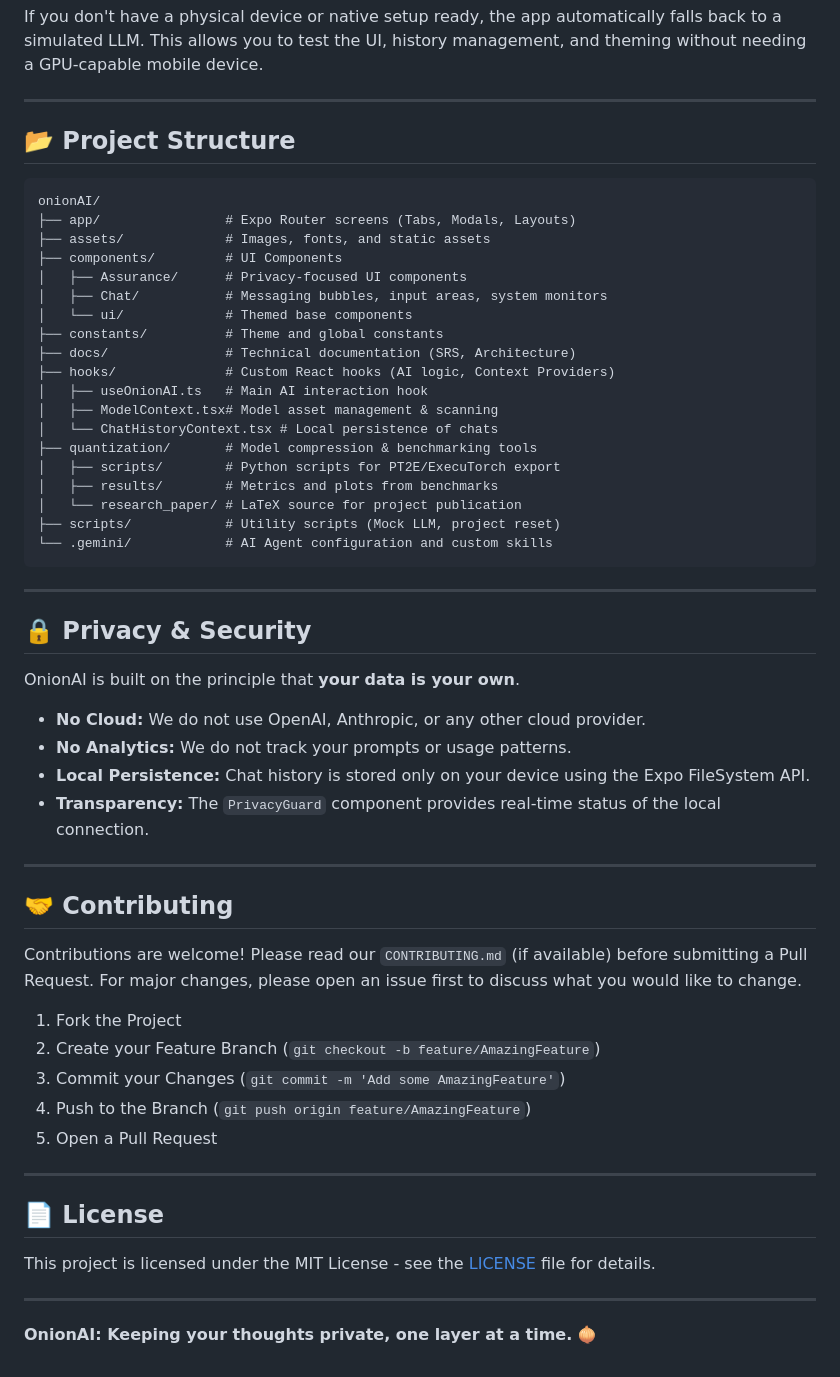
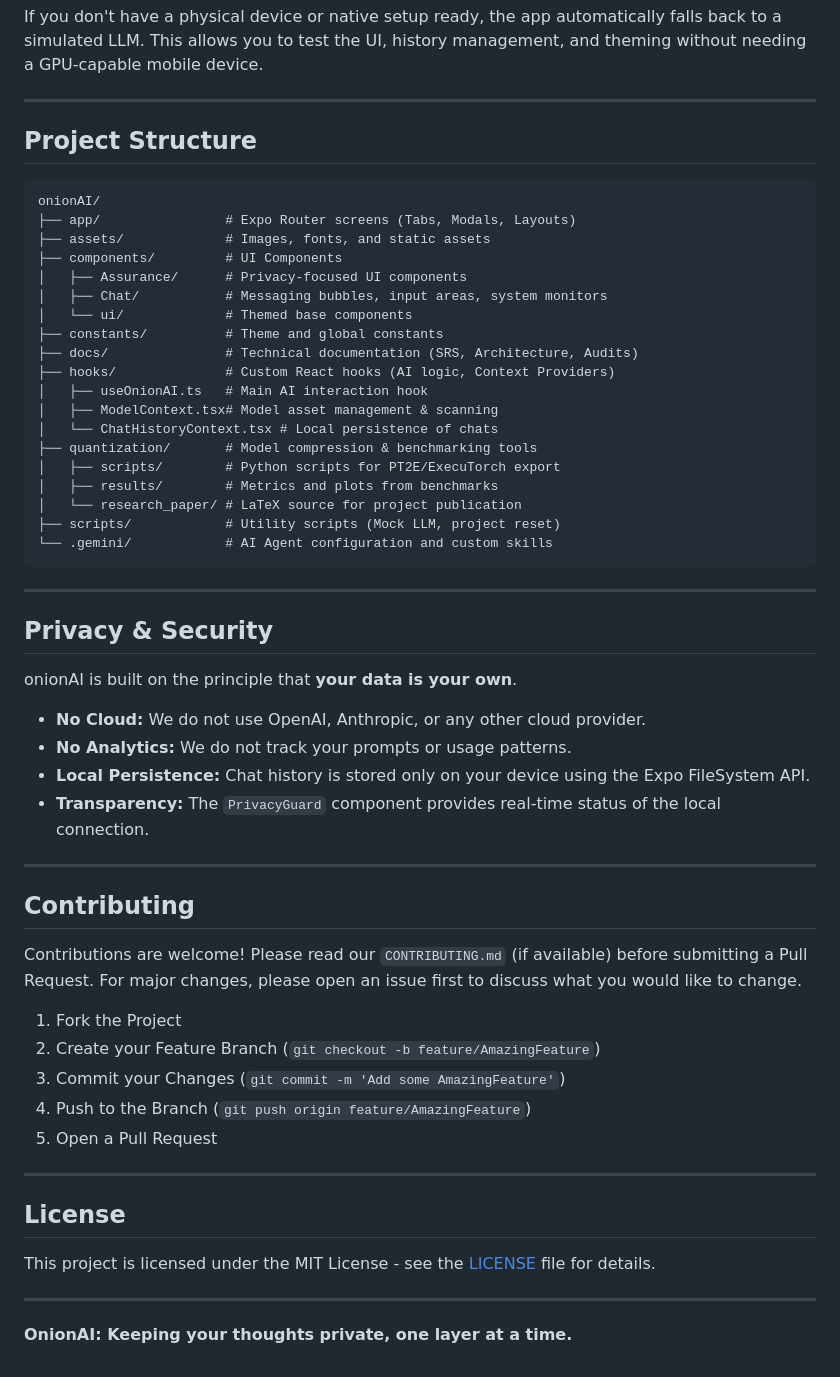
Before and after one commit to anshul-dying/OnionAI, a Markdown page: README.md, the part around one of its changes. GitHub-like rendering.

````diff
--- a/README.md
+++ b/README.md
@@ -129,7 +159,7 @@ If you don't have a physical device or native setup ready, the app automatically
 
 ---
 
-## 📂 Project Structure
+## Project Structure
 
 ```text
 onionAI/
@@ -140,7 +170,7 @@ onionAI/
 │   ├── Chat/           # Messaging bubbles, input areas, system monitors
 │   └── ui/             # Themed base components
 ├── constants/          # Theme and global constants
-├── docs/               # Technical documentation (SRS, Architecture)
+├── docs/               # Technical documentation (SRS, Architecture, Audits)
 ├── hooks/              # Custom React hooks (AI logic, Context Providers)
 │   ├── useOnionAI.ts   # Main AI interaction hook
 │   ├── ModelContext.tsx# Model asset management & scanning
@@ -155,9 +185,9 @@ onionAI/
 
 ---
 
-## 🔒 Privacy & Security
+## Privacy & Security
 
-OnionAI is built on the principle that **your data is your own**.
+onionAI is built on the principle that **your data is your own**.
 
 - **No Cloud:** We do not use OpenAI, Anthropic, or any other cloud provider.
 - **No Analytics:** We do not track your prompts or usage patterns.
@@ -166,7 +196,7 @@ OnionAI is built on the principle that **your data is your own**.
 
 ---
 
-## 🤝 Contributing
+## Contributing
 
 Contributions are welcome! Please read our `CONTRIBUTING.md` (if available) before submitting a Pull Request. For major changes, please open an issue first to discuss what you would like to change.
 
@@ -178,10 +208,10 @@ Contributions are welcome! Please read our `CONTRIBUTING.md` (if available) befo
 
 ---
 
-## 📄 License
+## License
 
 This project is licensed under the MIT License - see the [LICENSE](LICENSE) file for details.
 
 ---
 
-**OnionAI: Keeping your thoughts private, one layer at a time.** 🧅
+**OnionAI: Keeping your thoughts private, one layer at a time.**
````
Also changed, not shown: other parts of README.md (+39 -9 lines).
